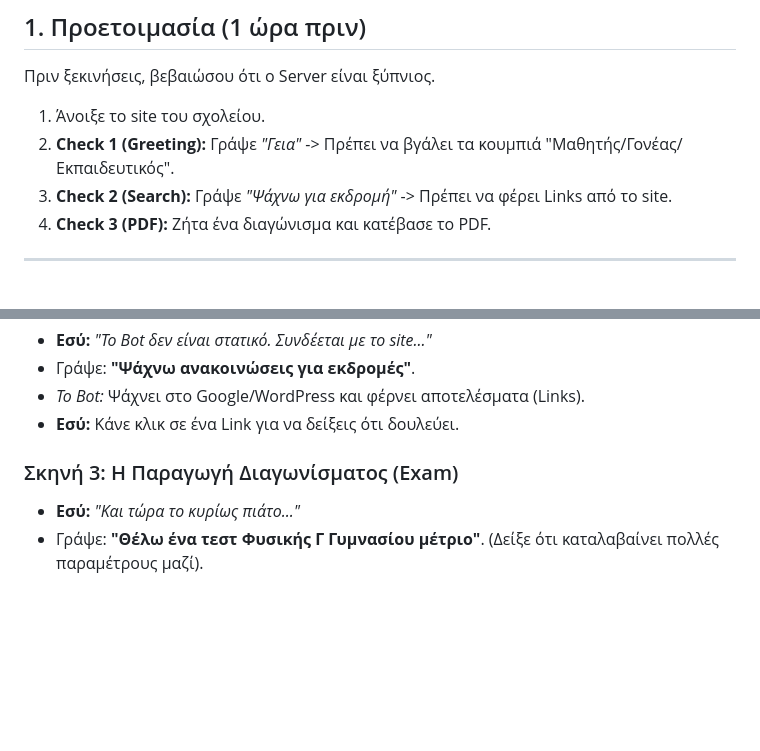
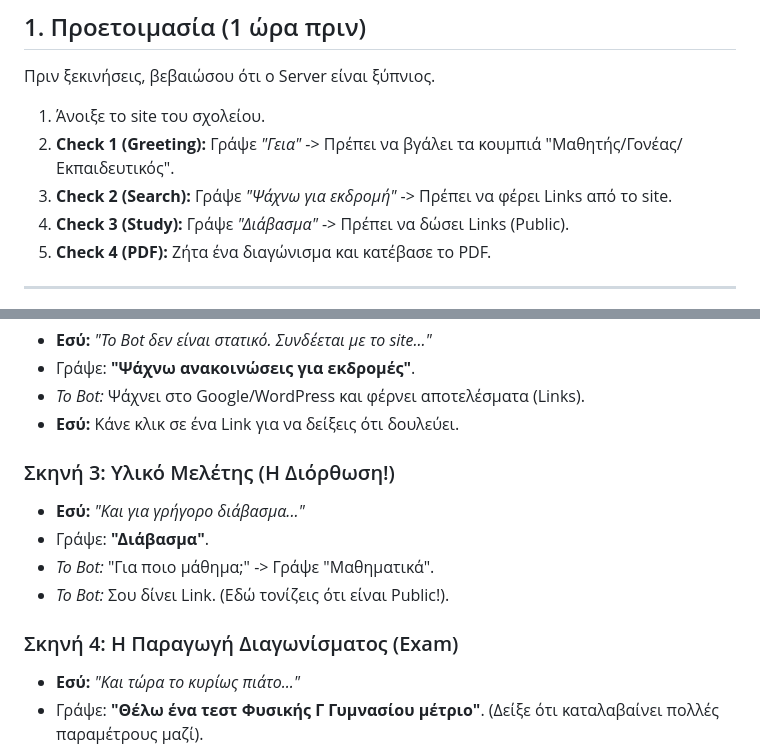
Before and after one commit to ignatis5377/rasa-school-chatbot-v2, a Markdown page: presentation_checklist_greek.md, 2 parts joined by grey strips. GitHub-like rendering; blank space fills up the shorter version.

```diff
--- a/presentation_checklist_greek.md
+++ b/presentation_checklist_greek.md
@@ -10,7 +10,8 @@
 1.  Άνοιξε το site του σχολείου.
 2.  **Check 1 (Greeting):** Γράψε *"Γεια"* -> Πρέπει να βγάλει τα κουμπιά "Μαθητής/Γονέας/Εκπαιδευτικός".
 3.  **Check 2 (Search):** Γράψε *"Ψάχνω για εκδρομή"* -> Πρέπει να φέρει Links από το site.
-4.  **Check 3 (PDF):** Ζήτα ένα διαγώνισμα και κατέβασε το PDF.
+4.  **Check 3 (Study):** Γράψε *"Διάβασμα"* -> Πρέπει να δώσει Links (Public).
+5.  **Check 4 (PDF):** Ζήτα ένα διαγώνισμα και κατέβασε το PDF.
 
 ---
 
@@ -48,7 +49,13 @@
 *   *Το Bot:* Ψάχνει στο Google/WordPress και φέρνει αποτελέσματα (Links).
 *   **Εσύ:** Κάνε κλικ σε ένα Link για να δείξεις ότι δουλεύει.
 
-### Σκηνή 3: Η Παραγωγή Διαγωνίσματος (Exam)
+### Σκηνή 3: Υλικό Μελέτης (Η Διόρθωση!)
+*   **Εσύ:** *"Και για γρήγορο διάβασμα..."*
+*   Γράψε: **"Διάβασμα"**.
+*   *Το Bot:* "Για ποιο μάθημα;" -> Γράψε "Μαθηματικά".
+*   *Το Bot:* Σου δίνει Link. (Εδώ τονίζεις ότι είναι Public!).
+
+### Σκηνή 4: Η Παραγωγή Διαγωνίσματος (Exam)
 *   **Εσύ:** *"Και τώρα το κυρίως πιάτο..."*
 *   Γράψε: **"Θέλω ένα τεστ Φυσικής Γ Γυμνασίου μέτριο"**. (Δείξε ότι καταλαβαίνει πολλές παραμέτρους μαζί).
 *   Το Bot ρωτάει: *"Θέλετε απαντήσεις;"*
```
Also changed, not shown: permissions_guide_greek.md (+1 -0 lines), user_guide_greek.md (+9 -0 lines).
